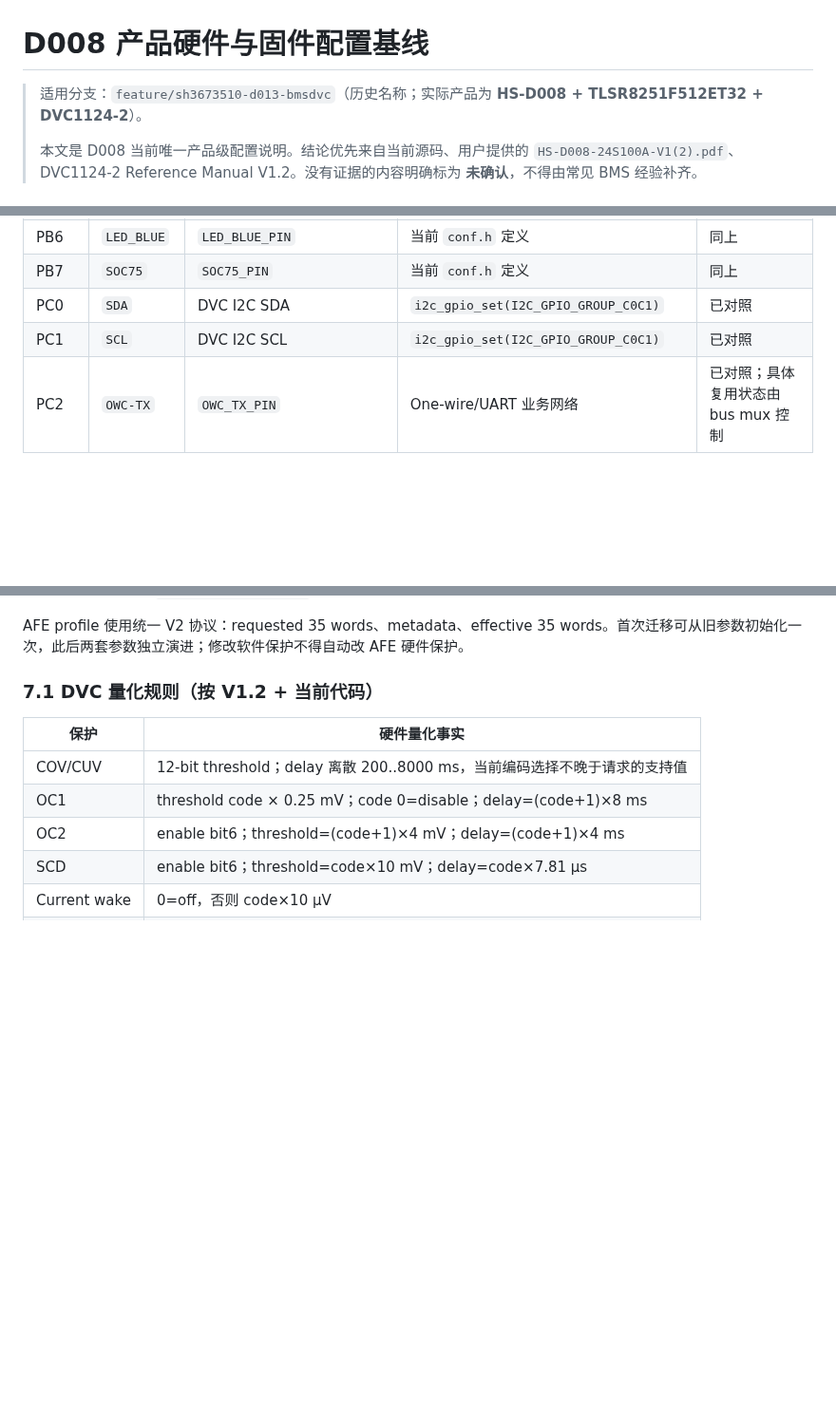
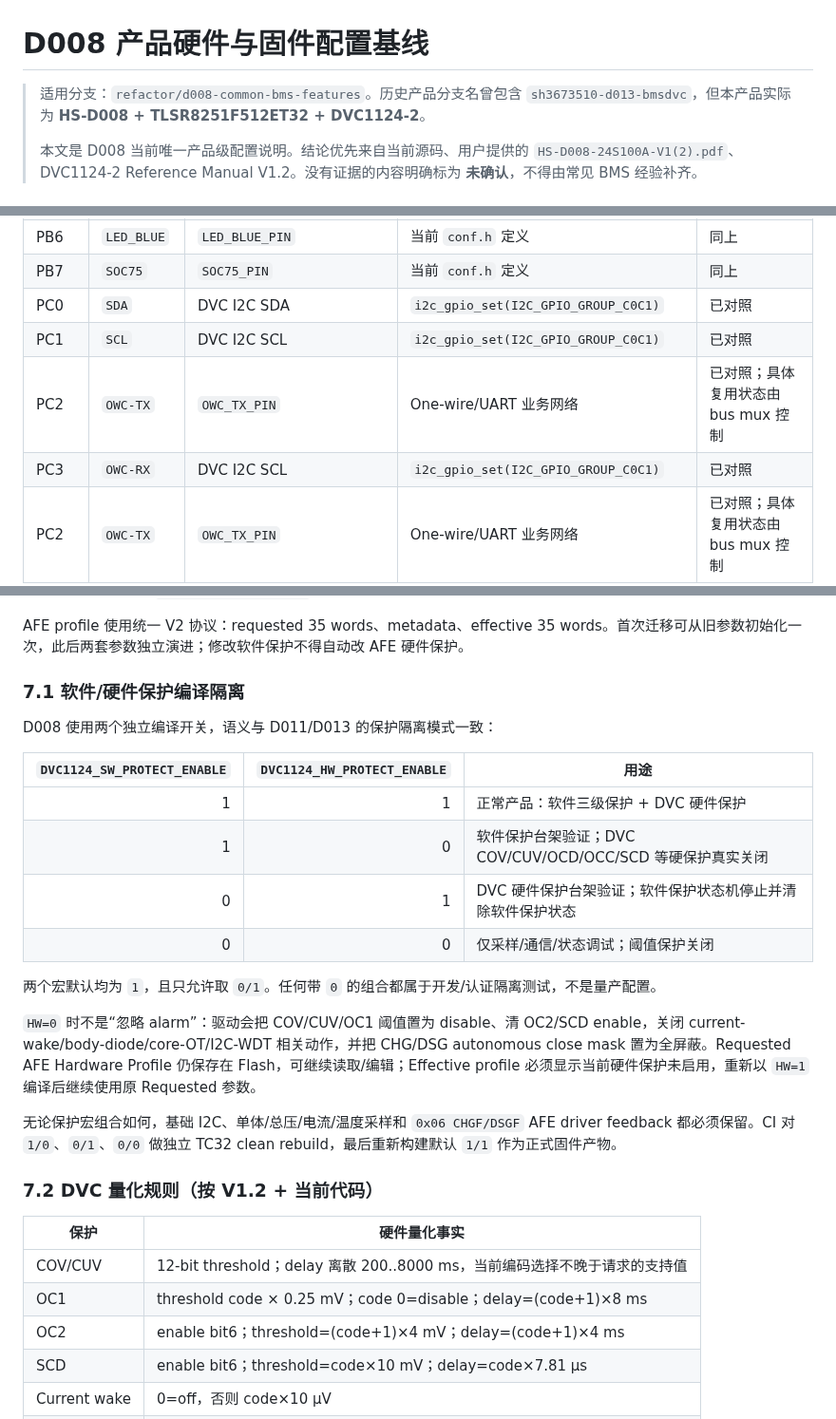
Before and after one commit to CS19970929/telink-new-sdk-b85, a Markdown page: docs/D008_PRODUCT_REFERENCE.md, 3 parts joined by grey strips. Shown at 95% size. Drawn GitHub-style; blank space fills up the shorter version.

Commit message:
docs(d008): document independent protection build modes

```diff
--- a/docs/D008_PRODUCT_REFERENCE.md
+++ b/docs/D008_PRODUCT_REFERENCE.md
@@ -1,6 +1,6 @@
 # D008 产品硬件与固件配置基线
 
-> 适用分支：`feature/sh3673510-d013-bmsdvc`（历史名称；实际产品为 **HS-D008 + TLSR8251F512ET32 + DVC1124-2**）。
+> 适用分支：`refactor/d008-common-bms-features`。历史产品分支名曾包含 `sh3673510-d013-bmsdvc`，但本产品实际为 **HS-D008 + TLSR8251F512ET32 + DVC1124-2**。
 >
 > 本文是 D008 当前唯一产品级配置说明。结论优先来自当前源码、用户提供的 `HS-D008-24S100A-V1(2).pdf`、DVC1124-2 Reference Manual V1.2。没有证据的内容明确标为 **未确认**，不得由常见 BMS 经验补齐。
 
@@ -52,6 +52,8 @@
 | PB7 | `SOC75` | `SOC75_PIN` | 当前 `conf.h` 定义 | 同上 |
 | PC0 | `SDA` | DVC I2C SDA | `i2c_gpio_set(I2C_GPIO_GROUP_C0C1)` | 已对照 |
 | PC1 | `SCL` | DVC I2C SCL | `i2c_gpio_set(I2C_GPIO_GROUP_C0C1)` | 已对照 |
+| PC2 | `OWC-TX` | `OWC_TX_PIN` | One-wire/UART 业务网络 | 已对照；具体复用状态由 bus mux 控制 |
+| PC3 | `OWC-RX` | DVC I2C SCL | `i2c_gpio_set(I2C_GPIO_GROUP_C0C1)` | 已对照 |
 | PC2 | `OWC-TX` | `OWC_TX_PIN` | One-wire/UART 业务网络 | 已对照；具体复用状态由 bus mux 控制 |
 | PC3 | `OWC-RX` | `OWC_RX_PIN` | One-wire/UART 业务网络 | 已对照 |
 | PC4 | `MCU-LDO` | `MCU_LDO_PIN` | 当前 `conf.h` 定义 | 网络已对照；本文不推断其上电时序 |
@@ -130,7 +132,24 @@
 
 AFE profile 使用统一 V2 协议：requested 35 words、metadata、effective 35 words。首次迁移可从旧参数初始化一次，此后两套参数独立演进；修改软件保护不得自动改 AFE 硬件保护。
 
-### 7.1 DVC 量化规则（按 V1.2 + 当前代码）
+### 7.1 软件/硬件保护编译隔离
+
+D008 使用两个独立编译开关，语义与 D011/D013 的保护隔离模式一致：
+
+| `DVC1124_SW_PROTECT_ENABLE` | `DVC1124_HW_PROTECT_ENABLE` | 用途 |
+|---:|---:|---|
+| 1 | 1 | 正常产品：软件三级保护 + DVC 硬件保护 |
+| 1 | 0 | 软件保护台架验证；DVC COV/CUV/OCD/OCC/SCD 等硬保护真实关闭 |
+| 0 | 1 | DVC 硬件保护台架验证；软件保护状态机停止并清除软件保护状态 |
+| 0 | 0 | 仅采样/通信/状态调试；阈值保护关闭 |
+
+两个宏默认均为 `1`，且只允许取 `0/1`。任何带 `0` 的组合都属于开发/认证隔离测试，不是量产配置。
+
+`HW=0` 时不是“忽略 alarm”：驱动会把 COV/CUV/OC1 阈值置为 disable、清 OC2/SCD enable，关闭 current-wake/body-diode/core-OT/I2C-WDT 相关动作，并把 CHG/DSG autonomous close mask 置为全屏蔽。Requested AFE Hardware Profile 仍保存在 Flash，可继续读取/编辑；Effective profile 必须显示当前硬件保护未启用，重新以 `HW=1` 编译后继续使用原 Requested 参数。
+
+无论保护宏组合如何，基础 I2C、单体/总压/电流/温度采样和 `0x06 CHGF/DSGF` AFE driver feedback 都必须保留。CI 对 `1/0`、`0/1`、`0/0` 做独立 TC32 clean rebuild，最后重新构建默认 `1/1` 作为正式固件产物。
+
+### 7.2 DVC 量化规则（按 V1.2 + 当前代码）
 
 | 保护 | 硬件量化事实 |
 |---|---|
```
